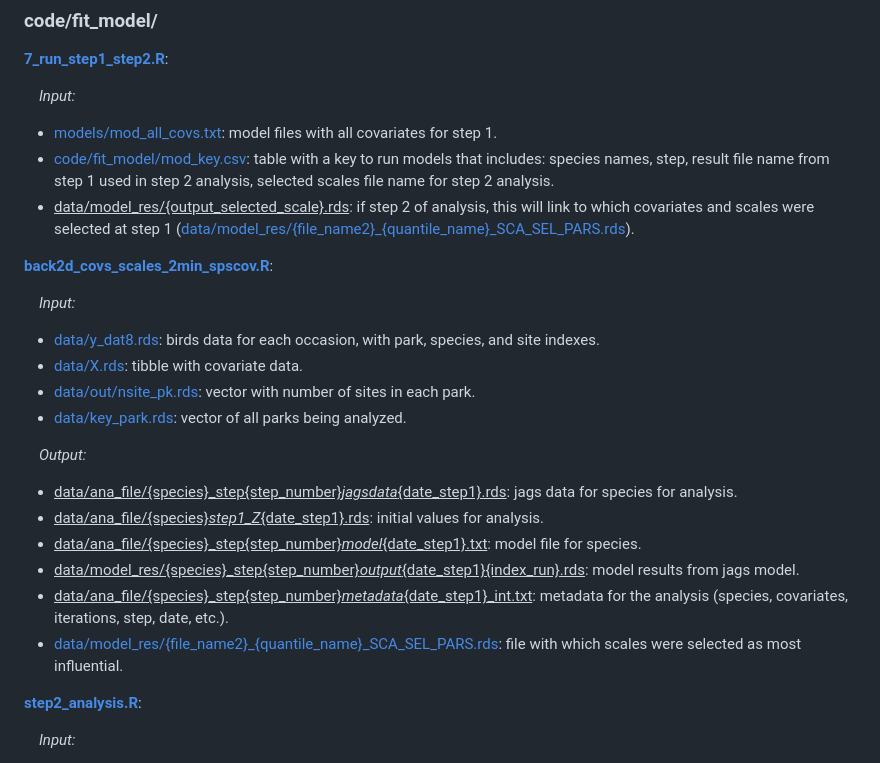
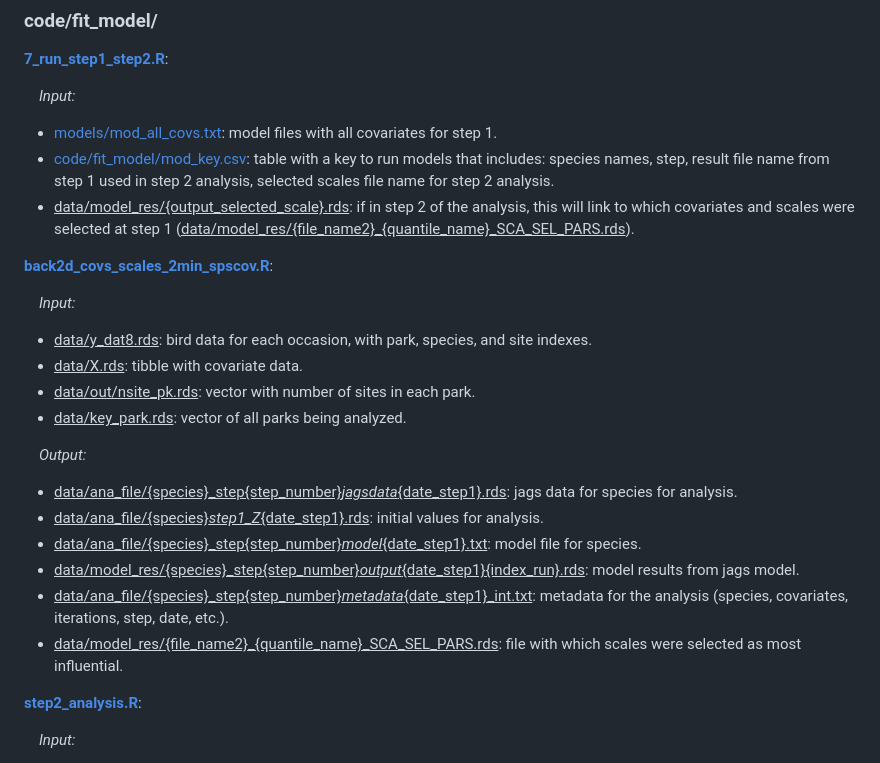
Before and after one commit to br-amaral/NPS_bird, a Markdown page: README.md, the part around one of its changes. GitHub-like rendering.

```diff
--- a/README.md
+++ b/README.md
@@ -178,16 +178,16 @@ Each R script includes a description of its goal, the files needed to run it (In
 
 - [models/mod_all_covs.txt](./models/mod_all_covs.txt): model files with all covariates for step 1.
 - [code/fit_model/mod_key.csv](./code/fit_model/mod_key.csv): table with a key to run models that includes: species names, step, result file name from step 1 used in step 2 analysis, selected scales file name for step 2 analysis.
-- <u>data/model_res/{output_selected_scale}.rds</u>: if step 2 of analysis, this will link to which covariates and scales were selected at step 1 ([data/model_res/{file_name2}_{quantile_name}_SCA_SEL_PARS.rds](./data/model_res/{file_name2}_{quant_name}_SCA_SEL_PARS.rds)).
+- <u>data/model_res/{output_selected_scale}.rds</u>: if in step 2 of the analysis, this will link to which covariates and scales were selected at step 1 (<u>data/model_res/{file_name2}_{quantile_name}_SCA_SEL_PARS.rds</u>).
 
 **[back2d_covs_scales_2min_spscov.R](./code/fit_model/back2d_covs_scales_2min_spscov.R)**:
 
 &nbsp;&nbsp;&nbsp;&nbsp;*Input:*
 
-- [data/y_dat8.rds](./data/y_dat8.rds): birds data for each occasion, with park, species, and site indexes.
-- [data/X.rds](./data/X.rds): tibble with covariate data.
-- [data/out/nsite_pk.rds](./data/out/nsite_pk.rds): vector with number of sites in each park.
-- [data/key_park.rds](./data/key_park.rds): vector of all parks being analyzed.
+- <u>data/y_dat8.rds</u>: bird data for each occasion, with park, species, and site indexes.
+- <u>data/X.rds</u>: tibble with covariate data.
+- <u>data/out/nsite_pk.rds</u>: vector with number of sites in each park.
+- <u>data/key_park.rds</u>: vector of all parks being analyzed.
 
 &nbsp;&nbsp;&nbsp;&nbsp;*Output:*
 
@@ -196,7 +196,7 @@ Each R script includes a description of its goal, the files needed to run it (In
 - <u>data/ana_file/{species}_step{step_number}_model_{date_step1}.txt</u>: model file for species.
 - <u>data/model_res/{species}_step{step_number}_output_{date_step1}{index_run}.rds</u>: model results from jags model.
 - <u>data/ana_file/{species}_step{step_number}_metadata_{date_step1}_int.txt</u>: metadata for the analysis (species, covariates, iterations, step, date, etc.).
-- [data/model_res/{file_name2}_{quantile_name}_SCA_SEL_PARS.rds](./data/model_res/{file_name2}_{quant_name}_SCA_SEL_PARS.rds): file with which scales were selected as most influential.
+- <u>data/model_res/{file_name2}_{quantile_name}_SCA_SEL_PARS.rds</u>: file with which scales were selected as most influential.
 
 **[step2_analysis.R](./code/fit_model/step2_analysis.R)**:
 
```
Also changed, not shown: other parts of README.md (+56 -56 lines).
